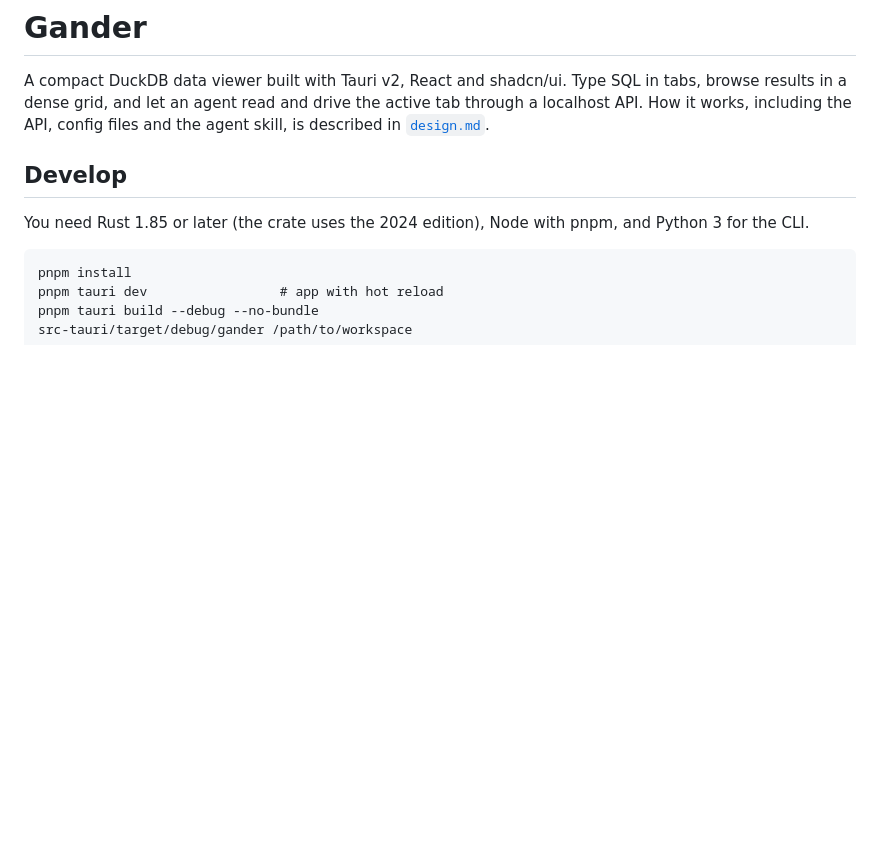
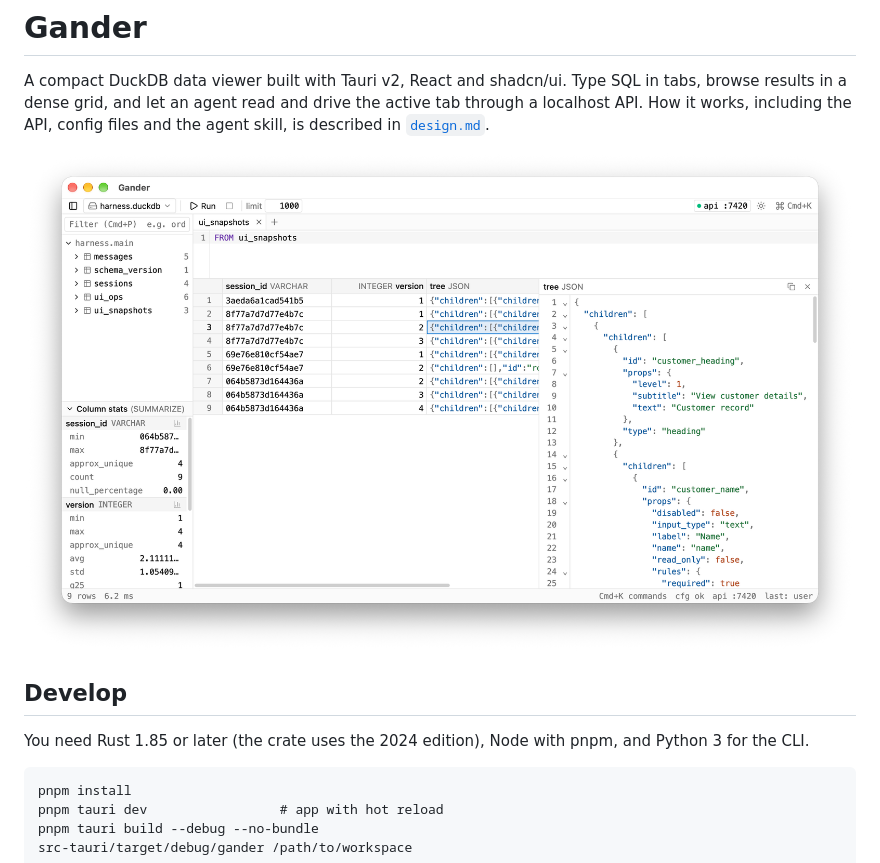
Before and after one commit to undo-git-pull/gander, a Markdown page: README.md, the part around the change. Rendered like a GitHub page; pictures changed too: assets/screenshot1.png (added); blank space fills up the shorter version.

Commit message:
screenshot

```diff
--- a/README.md
+++ b/README.md
@@ -3,6 +3,8 @@
 # Gander
 
 A compact DuckDB data viewer built with Tauri v2, React and shadcn/ui. Type SQL in tabs, browse results in a dense grid, and let an agent read and drive the active tab through a localhost API. How it works, including the API, config files and the agent skill, is described in [`design.md`](design.md).
+
+![Gander showing a query on a DuckDB table, with the schema tree, column stats, results grid and a JSON cell viewer](assets/screenshot1.png)
 
 ## Develop
 
```
